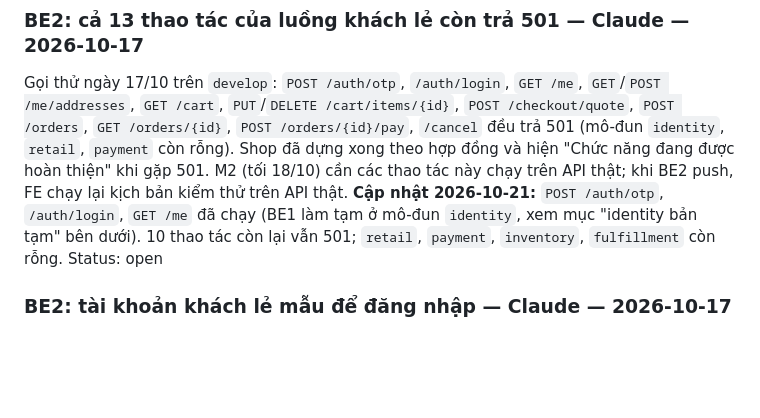
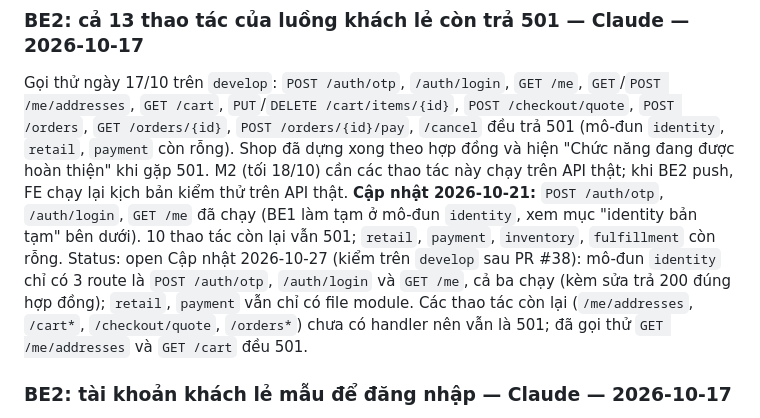
Before and after one commit to NghiaNguyenhk2005/DACN_DATN_26, a Markdown page: NOTES.md, the part around the change. GitHub-like rendering; blank space fills up the shorter version.

Commit message:
Cập nhật tình trạng luồng khách lẻ ở NOTES.md
Co-Authored-By: Claude Sonnet 5.5 <noreply@anthropic.com>

```diff
--- a/NOTES.md
+++ b/NOTES.md
@@ -342,6 +342,10 @@ trên API thật; khi BE2 push, FE chạy lại kịch bản kiểm thử trên
 **Cập nhật 2026-10-21:** `POST /auth/otp`, `/auth/login`, `GET /me` đã chạy (BE1 làm tạm ở mô-đun `identity`, xem mục
 "identity bản tạm" bên dưới). 10 thao tác còn lại vẫn 501; `retail`, `payment`, `inventory`, `fulfillment` còn rỗng.
 Status: open
+Cập nhật 2026-10-27 (kiểm trên `develop` sau PR #38): mô-đun `identity` chỉ có 3 route là `POST /auth/otp`, `/auth/login`
+và `GET /me`, cả ba chạy (kèm sửa trả 200 đúng hợp đồng); `retail`, `payment` vẫn chỉ có file module. Các thao tác còn
+lại (`/me/addresses`, `/cart*`, `/checkout/quote`, `/orders*`) chưa có handler nên vẫn là 501; đã gọi thử `GET
+/me/addresses` và `GET /cart` đều 501.
 
 ### BE2: tài khoản khách lẻ mẫu để đăng nhập — Claude — 2026-10-17
 `mock-data` chưa có người dùng nào, trong khi hợp đồng cho `POST /auth/otp` trả 404 với email lạ, nên chưa ai đăng
```
